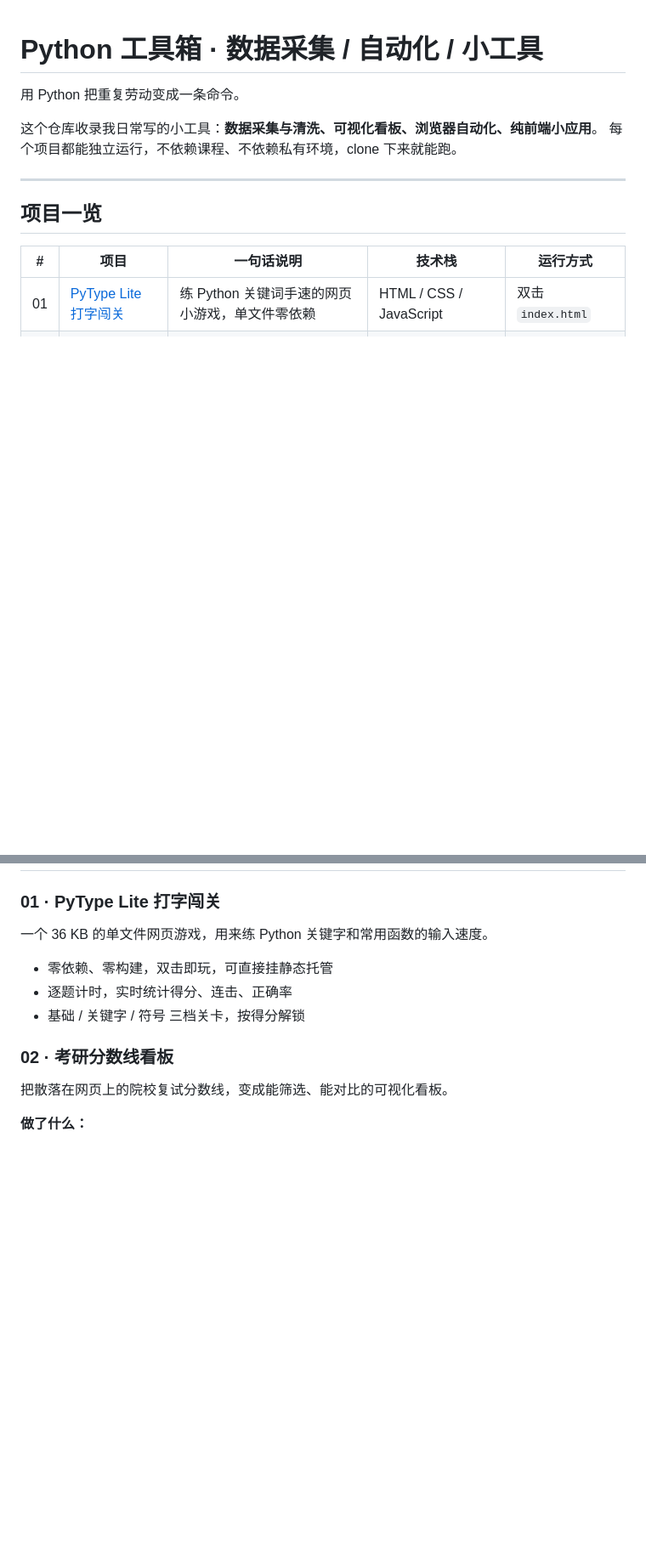
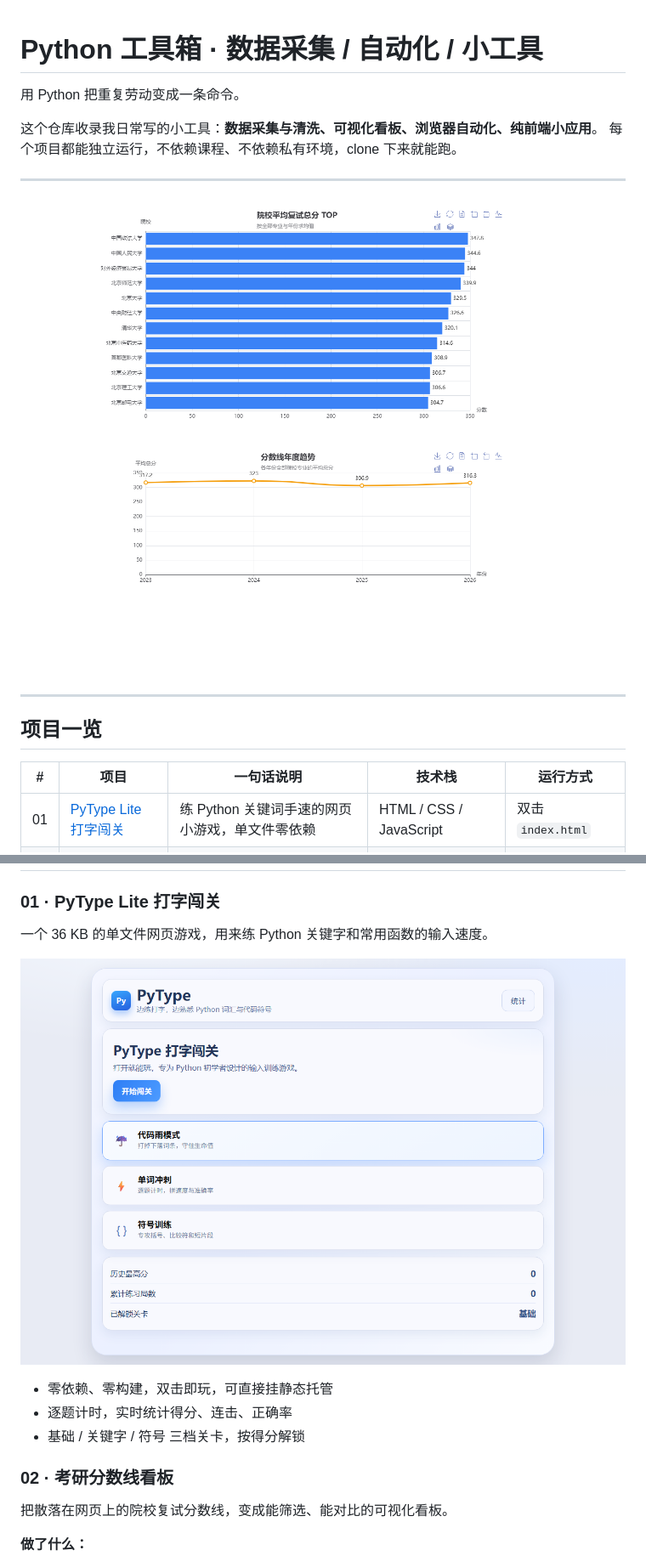
Before and after one commit to 132sheng/python-toolbox, a Markdown page: README.md, 2 parts joined by grey strips. Shown at 85% size. Rendered like a GitHub page; pictures changed too: docs/screenshots/dashboard.png (added), docs/screenshots/typing-game.png (added); blank space fills up the shorter version.

Commit message:
docs: 增加三个项目的预览截图

```diff
--- a/README.md
+++ b/README.md
@@ -4,6 +4,10 @@
 
 这个仓库收录我日常写的小工具：**数据采集与清洗、可视化看板、浏览器自动化、纯前端小应用**。
 每个项目都能独立运行，不依赖课程、不依赖私有环境，clone 下来就能跑。
+
+---
+
+![考研分数线看板](docs/screenshots/dashboard.png)
 
 ---
 
@@ -64,6 +68,8 @@ python-toolbox/
 
 一个 36 KB 的单文件网页游戏，用来练 Python 关键字和常用函数的输入速度。
 
+![PyType Lite](docs/screenshots/typing-game.png)
+
 - 零依赖、零构建，双击即玩，可直接挂静态托管
 - 逐题计时，实时统计得分、连击、正确率
 - 基础 / 关键字 / 符号 三档关卡，按得分解锁
```
Also changed, not shown: other parts of README.md (+2 -0 lines), docs/screenshots/selector-toolbox.png (added).
